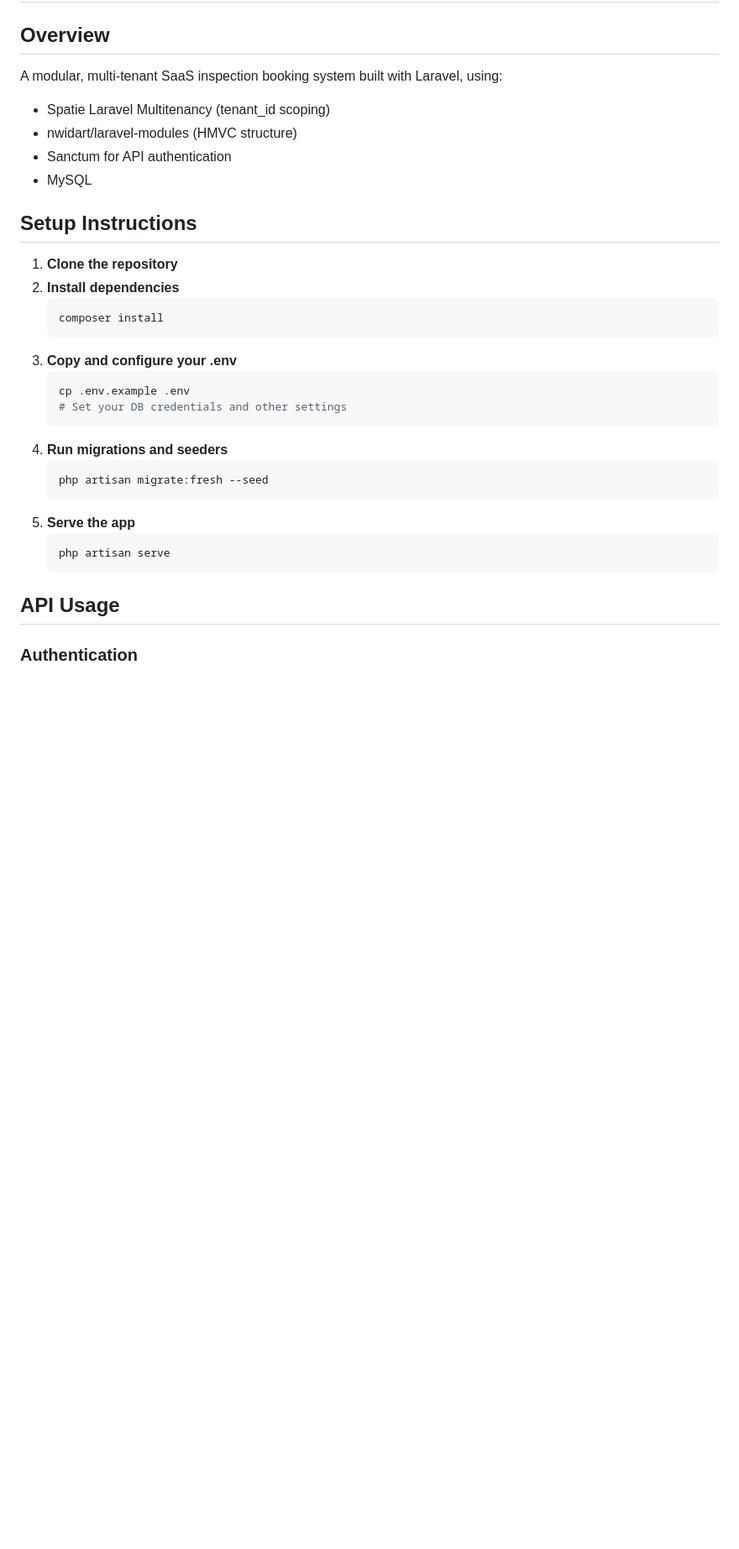
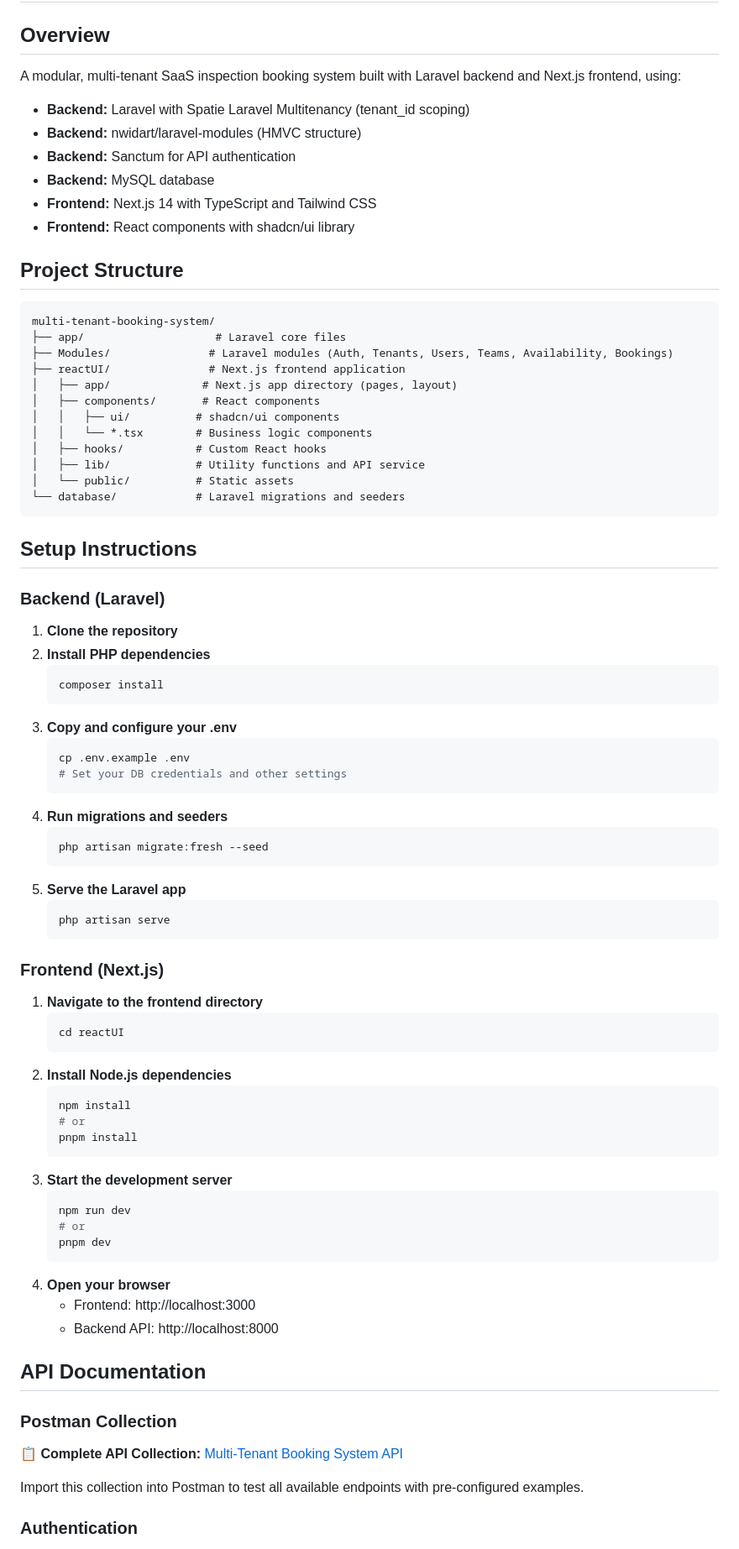
Before and after one commit to yasohero11/multi-tenant-booking-system, a Markdown page: README.md, the part around one of its changes. Shown at 84% size. GitHub-like rendering; blank space fills up the shorter version.

Commit message:
docs: update README with Next.js frontend info and Postman collection link

````diff
--- a/README.md
+++ b/README.md
@@ -63,16 +63,36 @@ The Laravel framework is open-sourced software licensed under the [MIT license](
 # Multi-Tenant Inspection Booking System
 
 ## Overview
-A modular, multi-tenant SaaS inspection booking system built with Laravel, using:
-- Spatie Laravel Multitenancy (tenant_id scoping)
-- nwidart/laravel-modules (HMVC structure)
-- Sanctum for API authentication
-- MySQL
+A modular, multi-tenant SaaS inspection booking system built with Laravel backend and Next.js frontend, using:
+- **Backend:** Laravel with Spatie Laravel Multitenancy (tenant_id scoping)
+- **Backend:** nwidart/laravel-modules (HMVC structure)
+- **Backend:** Sanctum for API authentication
+- **Backend:** MySQL database
+- **Frontend:** Next.js 14 with TypeScript and Tailwind CSS
+- **Frontend:** React components with shadcn/ui library
+
+## Project Structure
+```
+multi-tenant-booking-system/
+├── app/                    # Laravel core files
+├── Modules/               # Laravel modules (Auth, Tenants, Users, Teams, Availability, Bookings)
+├── reactUI/               # Next.js frontend application
+│   ├── app/              # Next.js app directory (pages, layout)
+│   ├── components/       # React components
+│   │   ├── ui/          # shadcn/ui components
+│   │   └── *.tsx        # Business logic components
+│   ├── hooks/           # Custom React hooks
+│   ├── lib/             # Utility functions and API service
+│   └── public/          # Static assets
+└── database/            # Laravel migrations and seeders
+```
 
 ## Setup Instructions
 
+### Backend (Laravel)
+
 1. **Clone the repository**
-2. **Install dependencies**
+2. **Install PHP dependencies**
    ```bash
    composer install
    ```
@@ -85,12 +105,39 @@ A modular, multi-tenant SaaS inspection booking system built with Laravel, using
    ```bash
    php artisan migrate:fresh --seed
    ```
-5. **Serve the app**
+5. **Serve the Laravel app**
    ```bash
    php artisan serve
    ```
 
-## API Usage
+### Frontend (Next.js)
+
+1. **Navigate to the frontend directory**
+   ```bash
+   cd reactUI
+   ```
+2. **Install Node.js dependencies**
+   ```bash
+   npm install
+   # or
+   pnpm install
+   ```
+3. **Start the development server**
+   ```bash
+   npm run dev
+   # or
+   pnpm dev
+   ```
+4. **Open your browser**
+   - Frontend: http://localhost:3000
+   - Backend API: http://localhost:8000
+
+## API Documentation
+
+### Postman Collection
+📋 **Complete API Collection:** [Multi-Tenant Booking System API](https://www.postman.com/yasohero12/apes/collection/tqdkh4g/booking-system?action=share&creator=27686028)
+
+Import this collection into Postman to test all available endpoints with pre-configured examples.
 
 ### Authentication
 - **Register Tenant & User:**
````
Also changed, not shown: other parts of README.md (+37 -1 lines).
